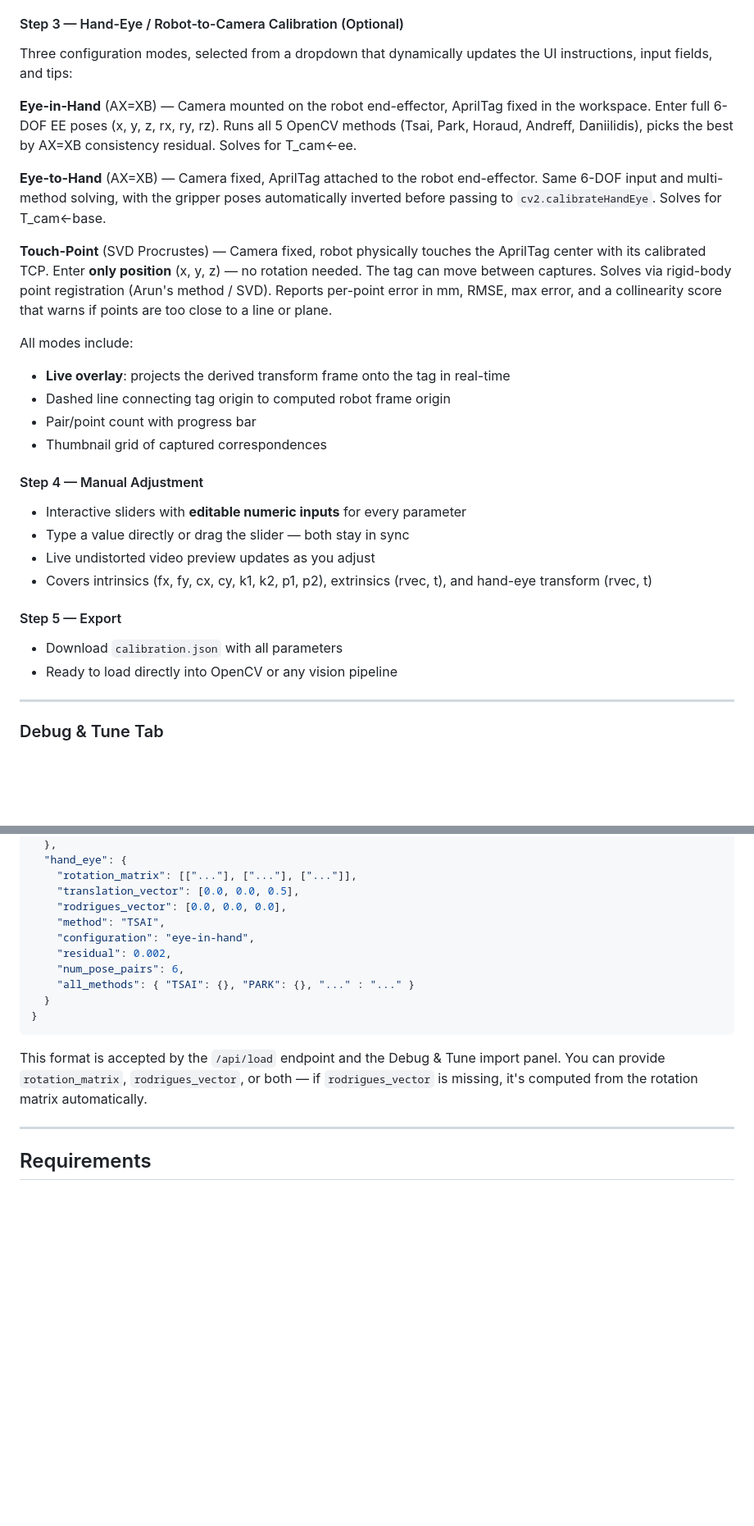
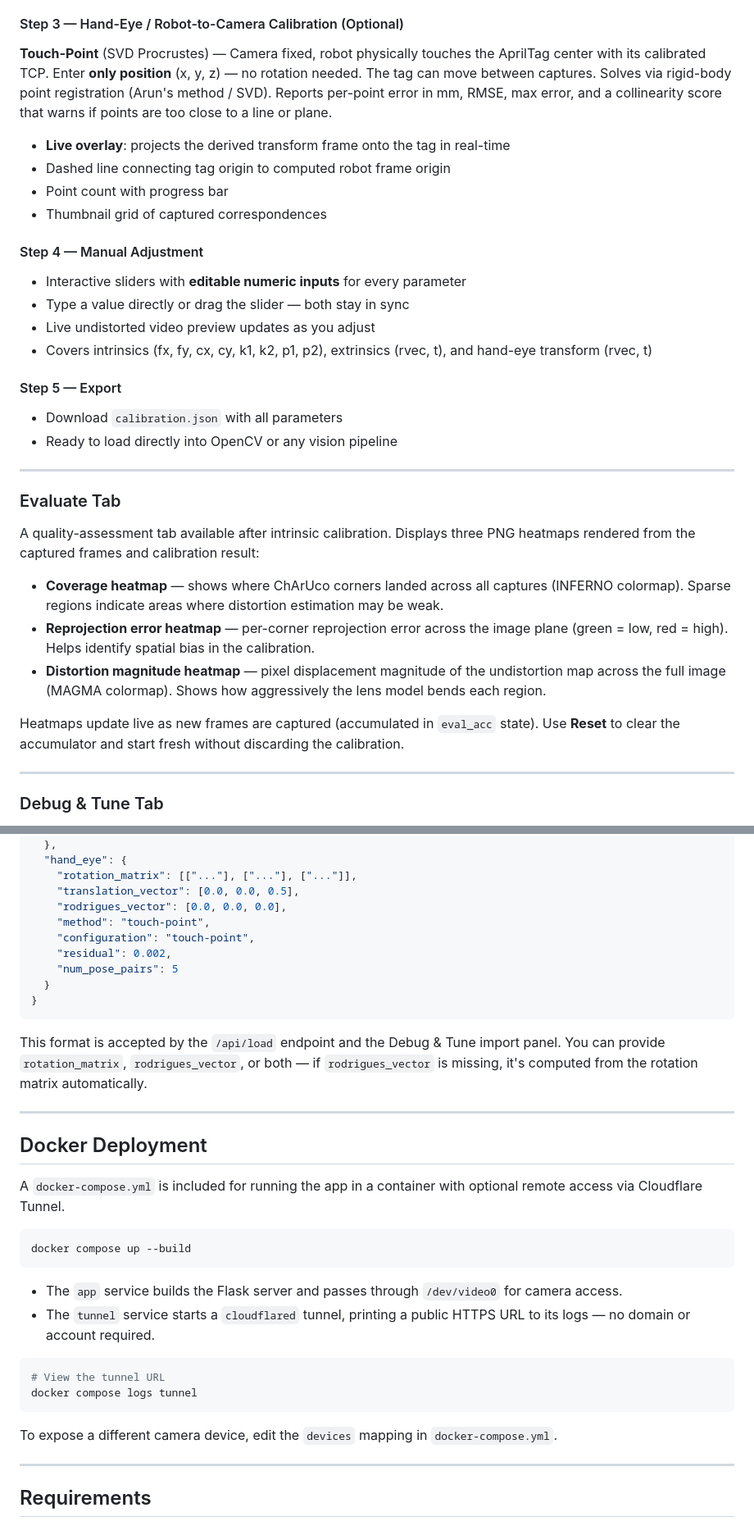
Before and after one commit to a-nooj/easy-calib, a Markdown page: README.md, 2 parts joined by grey strips. Shown at 82% size. Rendered like a GitHub page; blank space fills up the shorter version.

````diff
--- a/README.md
+++ b/README.md
@@ -51,18 +51,11 @@ The guided wizard will walk you through every step. Use the **Calibrate** tab fo
 
 #### Step 3 — Hand-Eye / Robot-to-Camera Calibration (Optional)
 
-Three configuration modes, selected from a dropdown that dynamically updates the UI instructions, input fields, and tips:
-
-**Eye-in-Hand** (AX=XB) — Camera mounted on the robot end-effector, AprilTag fixed in the workspace. Enter full 6-DOF EE poses (x, y, z, rx, ry, rz). Runs all 5 OpenCV methods (Tsai, Park, Horaud, Andreff, Daniilidis), picks the best by AX=XB consistency residual. Solves for T_cam←ee.
-
-**Eye-to-Hand** (AX=XB) — Camera fixed, AprilTag attached to the robot end-effector. Same 6-DOF input and multi-method solving, with the gripper poses automatically inverted before passing to `cv2.calibrateHandEye`. Solves for T_cam←base.
-
 **Touch-Point** (SVD Procrustes) — Camera fixed, robot physically touches the AprilTag center with its calibrated TCP. Enter **only position** (x, y, z) — no rotation needed. The tag can move between captures. Solves via rigid-body point registration (Arun's method / SVD). Reports per-point error in mm, RMSE, max error, and a collinearity score that warns if points are too close to a line or plane.
 
-All modes include:
 - **Live overlay**: projects the derived transform frame onto the tag in real-time
 - Dashed line connecting tag origin to computed robot frame origin
-- Pair/point count with progress bar
+- Point count with progress bar
 - Thumbnail grid of captured correspondences
 
 #### Step 4 — Manual Adjustment
@@ -74,6 +67,18 @@ All modes include:
 #### Step 5 — Export
 - Download `calibration.json` with all parameters
 - Ready to load directly into OpenCV or any vision pipeline
+
+---
+
+### Evaluate Tab
+
+A quality-assessment tab available after intrinsic calibration. Displays three PNG heatmaps rendered from the captured frames and calibration result:
+
+- **Coverage heatmap** — shows where ChArUco corners landed across all captures (INFERNO colormap). Sparse regions indicate areas where distortion estimation may be weak.
+- **Reprojection error heatmap** — per-corner reprojection error across the image plane (green = low, red = high). Helps identify spatial bias in the calibration.
+- **Distortion magnitude heatmap** — pixel displacement magnitude of the undistortion map across the full image (MAGMA colormap). Shows how aggressively the lens model bends each region.
+
+Heatmaps update live as new frames are captured (accumulated in `eval_acc` state). Use **Reset** to clear the accumulator and start fresh without discarding the calibration.
 
 ---
 
@@ -179,16 +190,35 @@ The exported `calibration.json` includes whichever sections were calibrated:
     "rotation_matrix": [["..."], ["..."], ["..."]],
     "translation_vector": [0.0, 0.0, 0.5],
     "rodrigues_vector": [0.0, 0.0, 0.0],
-    "method": "TSAI",
-    "configuration": "eye-in-hand",
+    "method": "touch-point",
+    "configuration": "touch-point",
     "residual": 0.002,
-    "num_pose_pairs": 6,
-    "all_methods": { "TSAI": {}, "PARK": {}, "..." : "..." }
+    "num_pose_pairs": 5
   }
 }
 ```
 
 This format is accepted by the `/api/load` endpoint and the Debug & Tune import panel. You can provide `rotation_matrix`, `rodrigues_vector`, or both — if `rodrigues_vector` is missing, it's computed from the rotation matrix automatically.
+
+---
+
+## Docker Deployment
+
+A `docker-compose.yml` is included for running the app in a container with optional remote access via Cloudflare Tunnel.
+
+```bash
+docker compose up --build
+```
+
+- The `app` service builds the Flask server and passes through `/dev/video0` for camera access.
+- The `tunnel` service starts a `cloudflared` tunnel, printing a public HTTPS URL to its logs — no domain or account required.
+
+```bash
+# View the tunnel URL
+docker compose logs tunnel
+```
+
+To expose a different camera device, edit the `devices` mapping in `docker-compose.yml`.
 
 ---
 
````
Also changed, not shown: other parts of README.md (+15 -9 lines).
